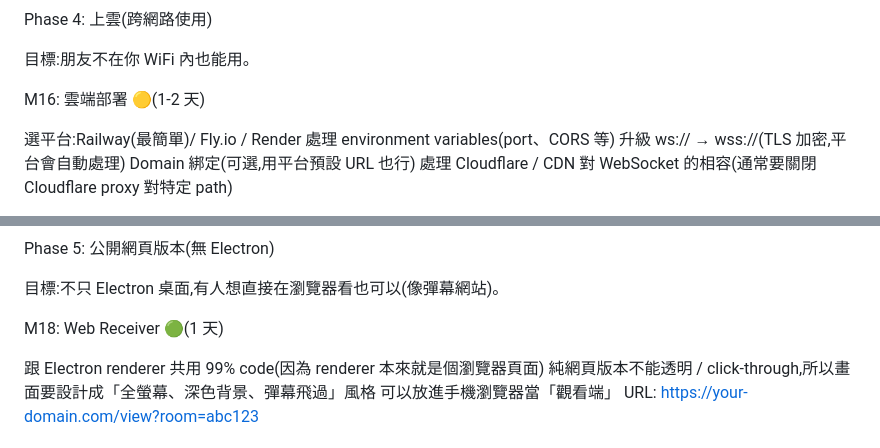
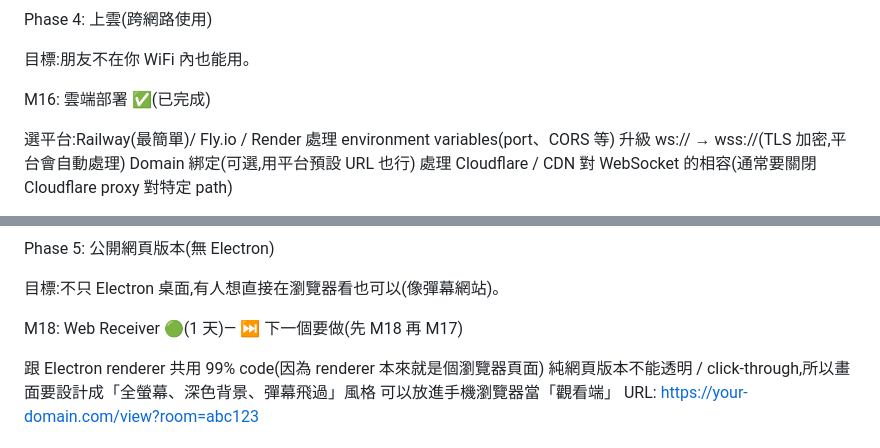
Before and after one commit to dimondream/danmaku, a Markdown page: milestone.md, 2 parts joined by grey strips. Rendered like a GitHub page.

Commit message:
docs: M16 done, M18 next
Co-Authored-By: Claude Opus 4.8 <noreply@anthropic.com>

```diff
--- a/milestone.md
+++ b/milestone.md
@@ -86,7 +86,7 @@ Phase 4: 上雲(跨網路使用)
 
 目標:朋友不在你 WiFi 內也能用。
 
-M16: 雲端部署 🟡(1-2 天)
+M16: 雲端部署 ✅(已完成)
 
 選平台:Railway(最簡單)/ Fly.io / Render
 處理 environment variables(port、CORS 等)
@@ -108,7 +108,7 @@ Phase 5: 公開網頁版本(無 Electron)
 
 目標:不只 Electron 桌面,有人想直接在瀏覽器看也可以(像彈幕網站)。
 
-M18: Web Receiver 🟢(1 天)
+M18: Web Receiver 🟢(1 天)— ⏭️ 下一個要做(先 M18 再 M17)
 
 跟 Electron renderer 共用 99% code(因為 renderer 本來就是個瀏覽器頁面)
 純網頁版本不能透明 / click-through,所以畫面要設計成「全螢幕、深色背景、彈幕飛過」風格
```
